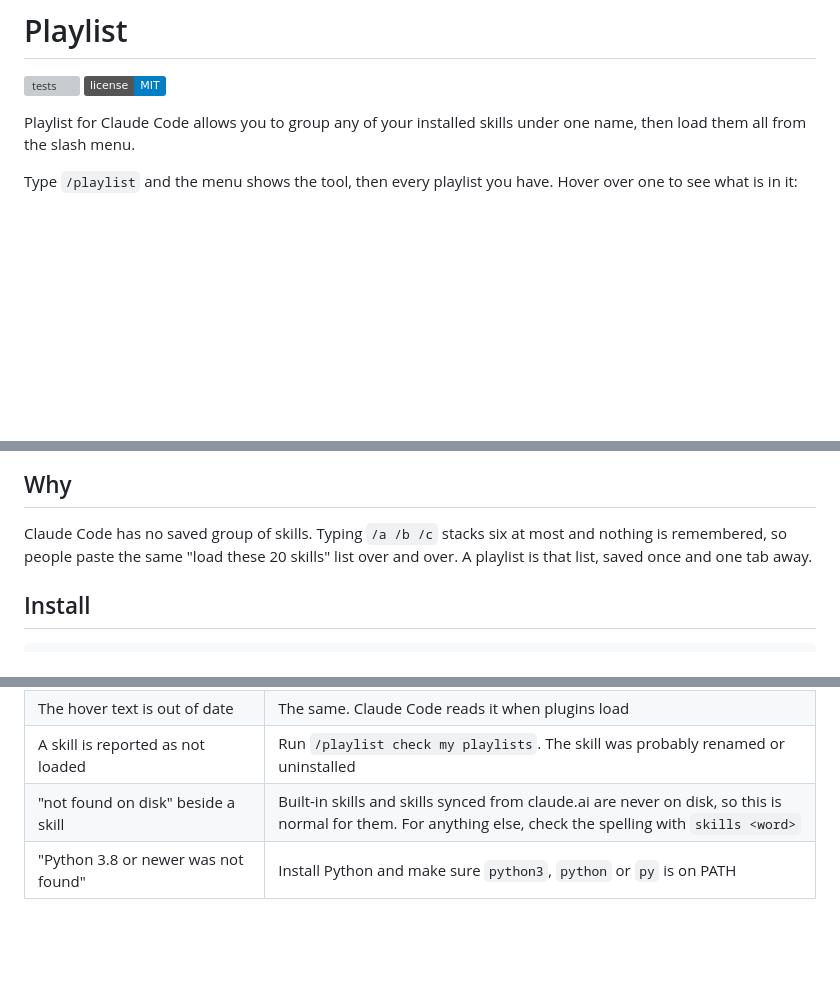
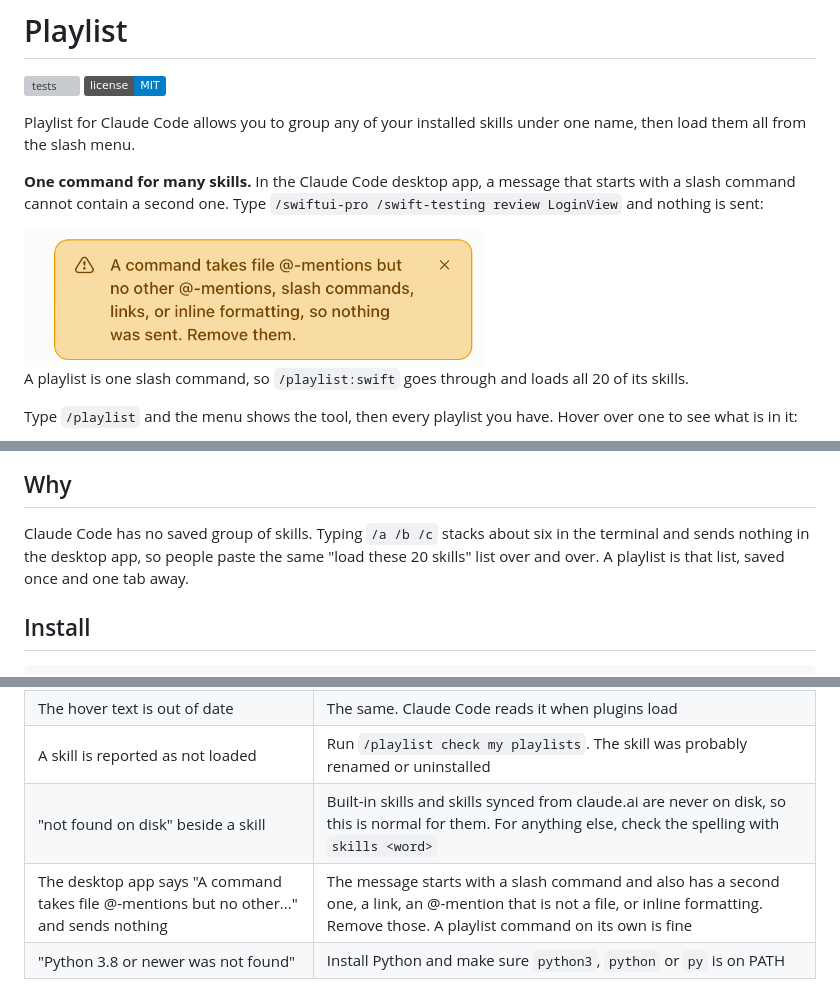
Before and after one commit to mvoshell652/playlist, a Markdown page: README.md, 3 parts joined by grey strips. GitHub-like rendering; pictures changed too: docs/desktop-warning.png (added); badges without logos; blank space fills up the shorter version; grey boxes are pictures that could not be loaded.

```diff
--- a/README.md
+++ b/README.md
@@ -3,6 +3,12 @@
 [![tests](https://github.com/mvoshell652/playlist/actions/workflows/ci.yml/badge.svg)](https://github.com/mvoshell652/playlist/actions/workflows/ci.yml) [![license: MIT](https://img.shields.io/badge/license-MIT-blue.svg)](LICENSE)
 
 Playlist for Claude Code allows you to group any of your installed skills under one name, then load them all from the slash menu.
+
+**One command for many skills.** In the Claude Code desktop app, a message that starts with a slash command cannot contain a second one. Type `/swiftui-pro /swift-testing review LoginView` and nothing is sent:
+
+<img src="docs/desktop-warning.png" width="460" alt="Claude desktop app warning: A command takes file @-mentions but no other @-mentions, slash commands, links, or inline formatting, so nothing was sent. Remove them.">
+
+A playlist is one slash command, so `/playlist:swift` goes through and loads all 20 of its skills.
 
 Type `/playlist` and the menu shows the tool, then every playlist you have. Hover over one to see what is in it:
 
@@ -20,7 +26,7 @@ Claude says how many skills it is loading, loads every one in parallel, confirms
 
 ## Why
 
-Claude Code has no saved group of skills. Typing `/a /b /c` stacks six at most and nothing is remembered, so people paste the same "load these 20 skills" list over and over. A playlist is that list, saved once and one tab away.
+Claude Code has no saved group of skills. Typing `/a /b /c` stacks about six in the terminal and sends nothing in the desktop app, so people paste the same "load these 20 skills" list over and over. A playlist is that list, saved once and one tab away.
 
 ## Install
 
@@ -191,6 +197,7 @@ The hover text is built from these: the description, the skill count, then every
 | The hover text is out of date | The same. Claude Code reads it when plugins load |
 | A skill is reported as not loaded | Run `/playlist check my playlists`. The skill was probably renamed or uninstalled |
 | "not found on disk" beside a skill | Built-in skills and skills synced from claude.ai are never on disk, so this is normal for them. For anything else, check the spelling with `skills <word>` |
+| The desktop app says "A command takes file @-mentions but no other..." and sends nothing | The message starts with a slash command and also has a second one, a link, an @-mention that is not a file, or inline formatting. Remove those. A playlist command on its own is fine |
 | "Python 3.8 or newer was not found" | Install Python and make sure `python3`, `python` or `py` is on PATH |
 
 ## How it works
```
Also changed, not shown: docs/linkedin-post.md (+35 -0 lines).
